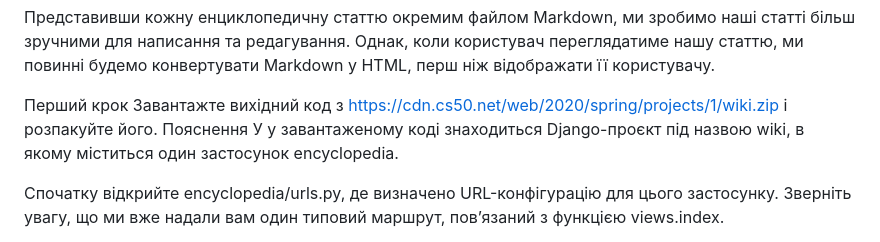
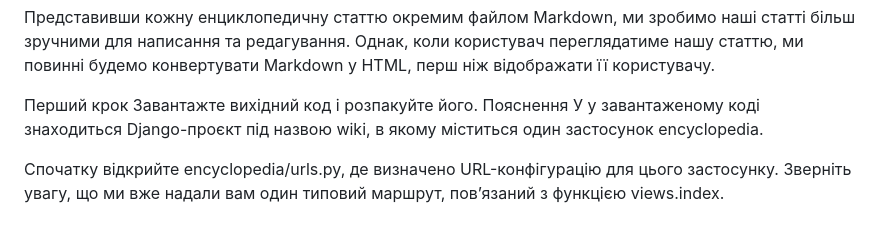
Before and after one commit to lokay13/wiki, a Markdown page: README.md, the part around the change. GitHub-like rendering.

```diff
--- a/README.md
+++ b/README.md
@@ -15,7 +15,7 @@ Wiki
 Представивши кожну енциклопедичну статтю окремим файлом Markdown, ми зробимо наші статті більш зручними для написання та редагування. Однак, коли користувач переглядатиме нашу статтю, ми повинні будемо конвертувати Markdown у HTML, перш ніж відображати її користувачу.
 
 Перший крок
-Завантажте вихідний код з https://cdn.cs50.net/web/2020/spring/projects/1/wiki.zip і розпакуйте його.
+Завантажте вихідний код і розпакуйте його.
 Пояснення
 У у завантаженому коді знаходиться Django-проєкт під назвою wiki, в якому міститься один застосунок encyclopedia.
 
```
